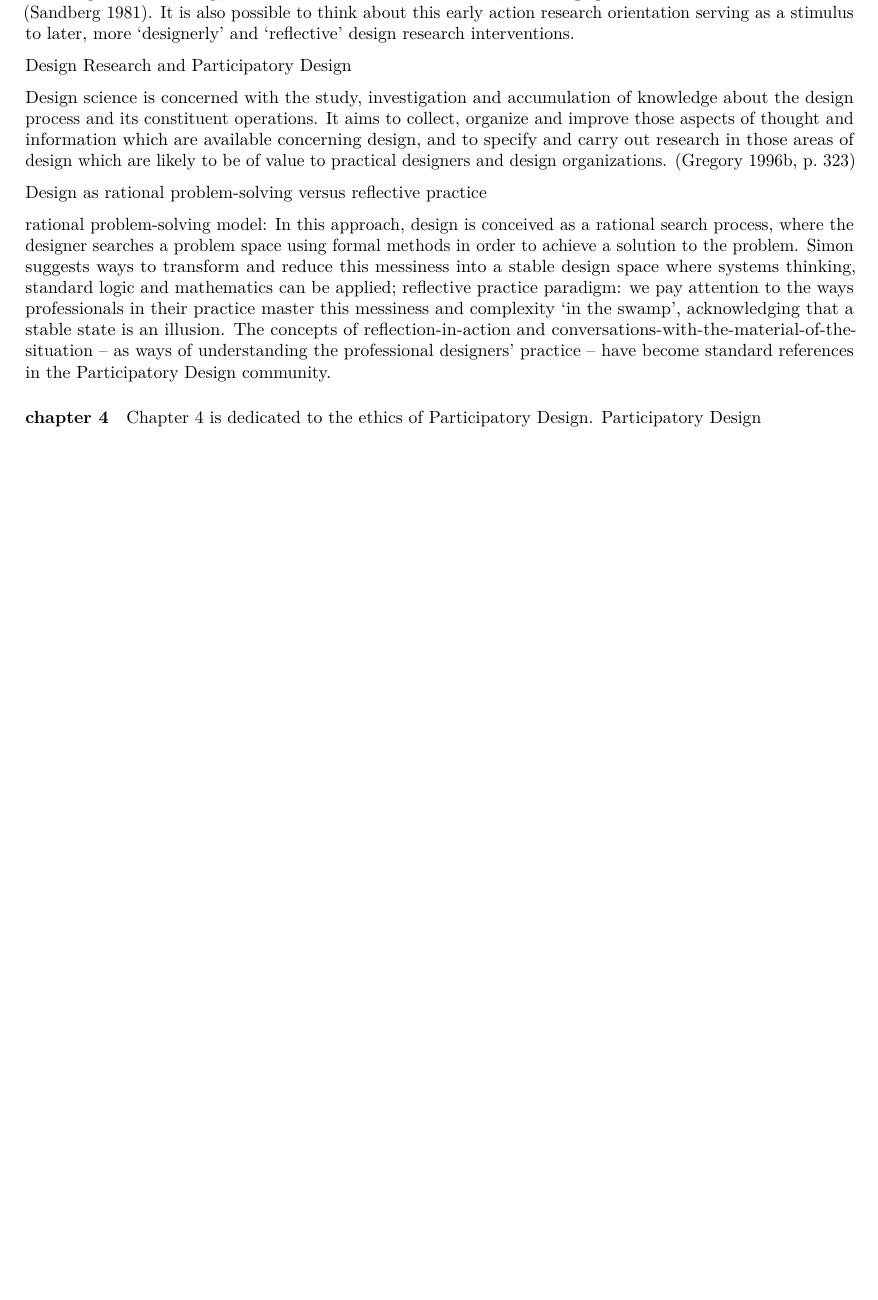
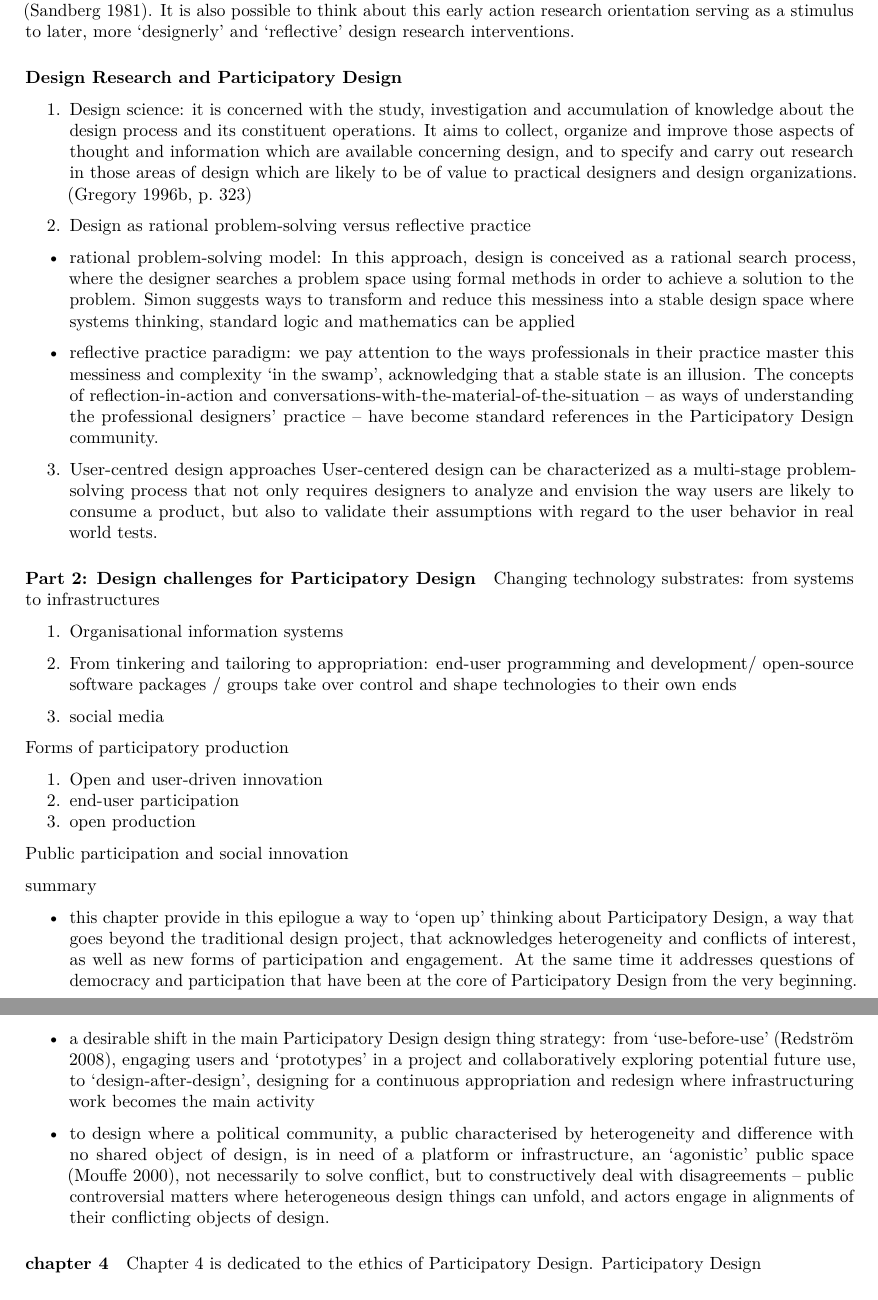
Before and after one commit to penn-wonderlab/discow-docs, an R Markdown document (workshops/PD_book_notes.Rmd): part of page 3 of 6 before the commit and two parts of pages 3 and 4 of 7 after it, the two joined at a grey line, cut so that both start at the same text, the shorter picture padded with empty space. Rendered offline with R 4.5, knitr and Pandoc, then LaTeX, with nearby package versions.

Commit message:
Update PD_book_notes.Rmd

```diff
--- a/workshops/PD_book_notes.Rmd
+++ b/workshops/PD_book_notes.Rmd
@@ -97,27 +67,44 @@
-democratic ideals (Sandberg 1981). It is also possible to think about this early action research
-orientation serving as a stimulus to later, more ‘designerly’ and ‘reflective’ design research
-interventions.
+the approach was: ‘a comparative research on the conditions and effects of various forms of social action and research leading to social action’(Lewin 1946, p. 35). The key steps in the approach involved ‘a spiral of steps, each of which is composed of a circle of planning, action, and fact-finding about the result of the action’
 
-Design Research and Participatory Design
+participatory action research. The researcher becomes engaged as one element in a change process, facilitating change, working with the parties concerned, planning change and reflecting on the process of change. the Participatory Design researchers had to recognise that their work must be geared to local needs, and not simply to the production of knowledge for their research peers. In general there were genuine efforts made to reflect upon, and develop, the role of action-oriented research, knowledge production and democratic ideals (Sandberg 1981). It is also possible to think about this early action research orientation serving as a stimulus to later, more ‘designerly’ and ‘reflective’ design research interventions.
 
-Design science is concerned with the study, investigation and accumulation of knowledge
-about the design process and its constituent operations. It aims to collect, organize and
-improve those aspects of thought and information which are available concerning design,
-and to specify and carry out research in those areas of design which are likely to be of value
-to practical designers and design organizations.
-(Gregory 1996b, p. 323)
+##### Design Research and Participatory Design
 
-Design as rational problem-solving versus reflective practice
+1. Design science: it is concerned with the study, investigation and accumulation of knowledge about the design process and its constituent operations. It aims to collect, organize and improve those aspects of thought and information which are available concerning design, and to specify and carry out research in those areas of design which are likely to be of value to practical designers and design organizations. (Gregory 1996b, p. 323)
 
-rational problem-solving model: In this approach, design is conceived as a rational
-search process, where the designer searches a problem space using formal methods in order to
-achieve a solution to the problem.  Simon suggests ways to transform and reduce this messiness into a stable
-design space where systems thinking, standard logic and mathematics can be applied;
-reflective practice paradigm: we pay attention to the ways professionals in their practice master this messiness
-and complexity ‘in the swamp’, acknowledging that a stable state is an illusion. The concepts of
-reflection-in-action and conversations-with-the-material-of-the-situation – as ways of understanding the
-professional designers’ practice – have become standard references in the Participatory Design
-community.
+2. Design as rational problem-solving versus reflective practice
+
+- rational problem-solving model: In this approach, design is conceived as a rational search process, where the designer searches a problem space using formal methods in order to achieve a solution to the problem.  Simon suggests ways to transform and reduce this messiness into a stable design space where systems thinking, standard logic and mathematics can be applied
+
+- reflective practice paradigm: we pay attention to the ways professionals in their practice master this messiness and complexity ‘in the swamp’, acknowledging that a stable state is an illusion. The concepts of reflection-in-action and conversations-with-the-material-of-the-situation – as ways of understanding the professional designers’ practice – have become standard references in the Participatory Design community.
+
+3. User-centred design approaches
+User-centered design can be characterized as a multi-stage problem-solving process that not only requires designers to analyze and envision the way users are likely to consume a product, but also to validate their assumptions with regard to the user behavior in real world tests.
+
+##### Part 2: Design challenges for Participatory Design
+
+###### Changing technology substrates: from systems to infrastructures
+1. Organisational information systems
+
+2. From tinkering and tailoring to appropriation: end-user programming and development/ open-source software packages / groups take over control and shape technologies to their own ends
+
+3. social media
+
+###### Forms of participatory production
+
+1. Open and user-driven innovation
+2. end-user participation
+3. open production
+
+###### Public participation and social innovation
+
+###### summary
+- this chapter provide in this epilogue a way to ‘open up’ thinking about Participatory Design, a way that goes beyond the traditional design project, that acknowledges heterogeneity and conflicts of interest, as well as new forms of participation and engagement. At the same time it addresses questions of democracy and participation that have been at the core of Participatory Design from the very beginning.
+
+- a desirable shift in the main Participatory Design design thing strategy: from ‘use-before-use’ (Redström 2008), engaging users and ‘prototypes’ in a project and collaboratively exploring potential future use, to ‘design-after-design’, designing for a continuous appropriation and redesign where infrastructuring work becomes the main activity
+
+- to design where a political community, a public characterised by heterogeneity and difference with no shared object of design, is in need of a platform or infrastructure, an ‘agonistic’ public space (Mouffe 2000), not necessarily to solve conflict, but to constructively deal with disagreements – public controversial matters where heterogeneous design things can unfold, and actors engage in alignments of their conflicting objects of design.
+
 
 #### chapter 4
 Chapter 4 is dedicated to the ethics of Participatory Design. Participatory Design
```
Also changed, not shown: workshops/PD_book_notes.Rmd (48 more changed lines).
